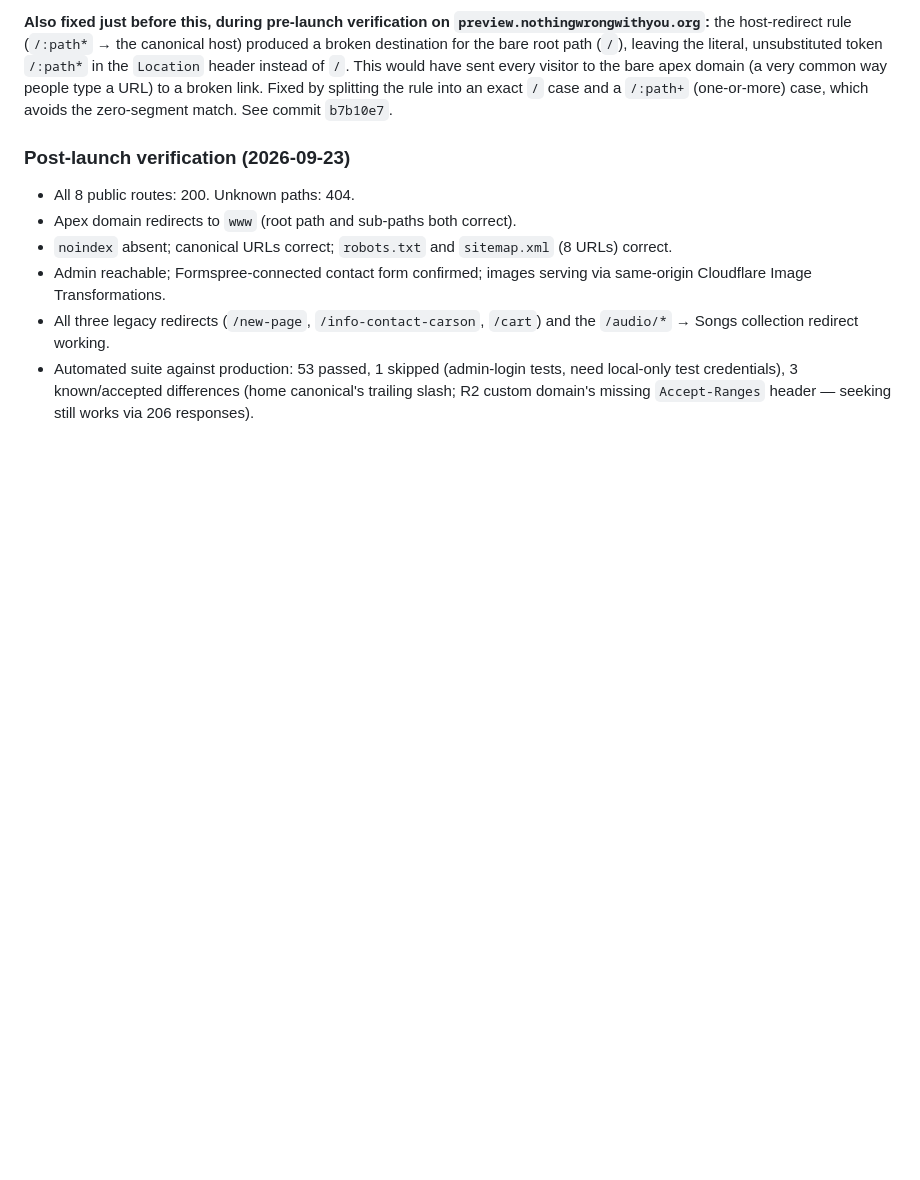
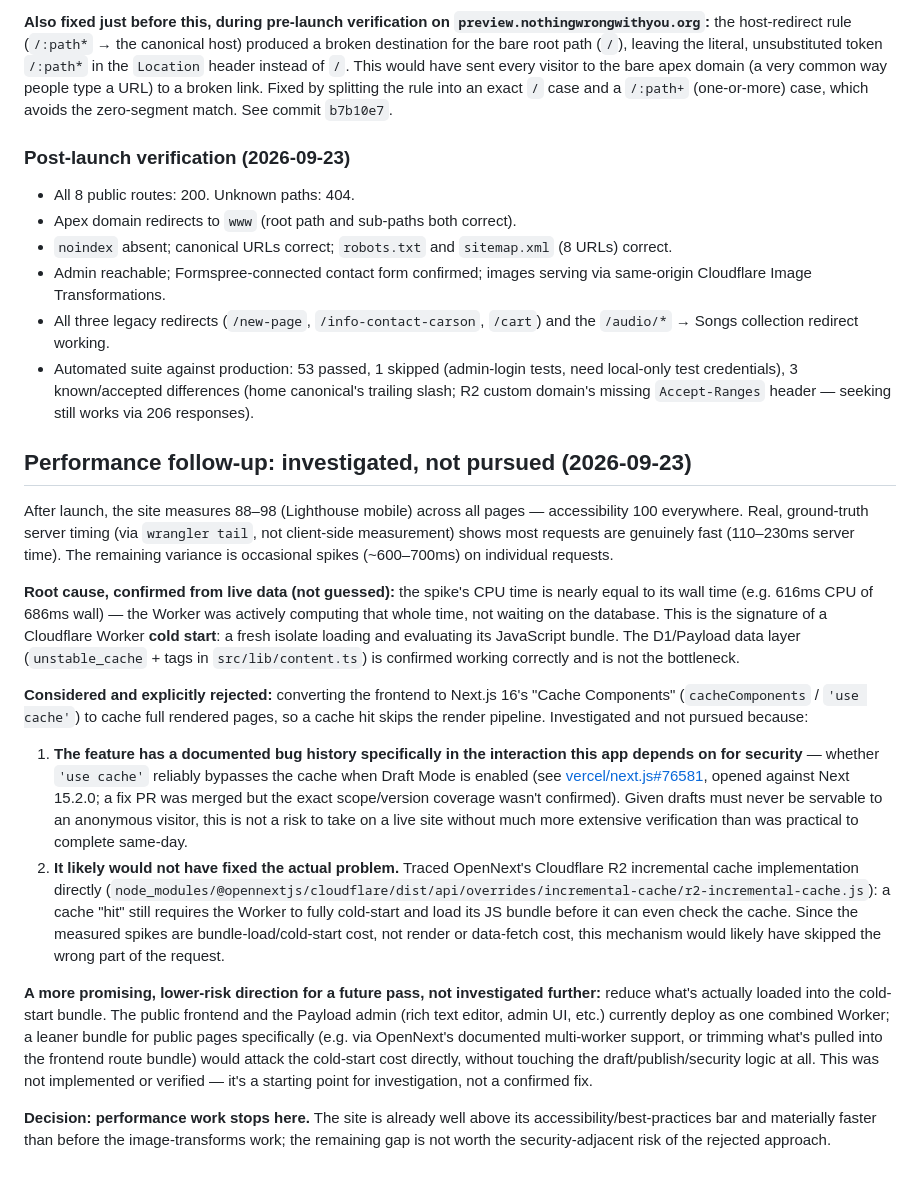
Before and after one commit to TheGalacticMonk/nothing-wrong-with-us, a Markdown page: docs/DEPLOYMENT.md, the part around the change. Drawn GitHub-style; blank space fills up the shorter version.

Commit message:
Document performance investigation: cold-start root cause, and why Cache Components was rejected
Real server-side timing (wrangler tail, not client measurement) confirms the D1/Payload data
cache is working correctly; the remaining latency is Cloudflare Worker cold starts (CPU time
~= wall time on the slow requests, the signature of JS bundle load, not I/O wait).

Investigated converting to Next.js 16 Cache Components ('use cache') to skip the render
pipeline on a cache hit. Rejected: (1) documented bug history in exactly the
draft-mode-bypasses-cache guarantee this app would depend on for a real security property
(vercel/next.js#76581), not enough confidence to rely on for a live site without much more
verification than was practical same-day; (2) traced OpenNext's R2 incremental cache
implementation directly -- a cache hit still requires the Worker to fully cold-start before
checking the cache, so it likely wouldn't have addressed the measured cold-start cost anyway.

No code changed. Decision, with the user, was to stop here; performance is already at 88-98
(Lighthouse mobile) with 100 accessibility on every page. A lower-risk future direction
(reducing what's in the cold-start bundle, e.g. splitting admin from frontend) is noted for
later, not implemented or verified.

Co-Authored-By: Claude Sonnet 5 <noreply@anthropic.com>

```diff
--- a/docs/DEPLOYMENT.md
+++ b/docs/DEPLOYMENT.md
@@ -158,3 +158,17 @@ Never edit an applied migration. Always keep the D1 adapter version pinned, beca
 - Admin reachable; Formspree-connected contact form confirmed; images serving via same-origin Cloudflare Image Transformations.
 - All three legacy redirects (`/new-page`, `/info-contact-carson`, `/cart`) and the `/audio/*` → Songs collection redirect working.
 - Automated suite against production: 53 passed, 1 skipped (admin-login tests, need local-only test credentials), 3 known/accepted differences (home canonical's trailing slash; R2 custom domain's missing `Accept-Ranges` header — seeking still works via 206 responses).
+
+## Performance follow-up: investigated, not pursued (2026-09-23)
+
+After launch, the site measures 88–98 (Lighthouse mobile) across all pages — accessibility 100 everywhere. Real, ground-truth server timing (via `wrangler tail`, not client-side measurement) shows most requests are genuinely fast (110–230ms server time). The remaining variance is occasional spikes (~600–700ms) on individual requests.
+
+**Root cause, confirmed from live data (not guessed):** the spike's CPU time is nearly equal to its wall time (e.g. 616ms CPU of 686ms wall) — the Worker was actively computing that whole time, not waiting on the database. This is the signature of a Cloudflare Worker **cold start**: a fresh isolate loading and evaluating its JavaScript bundle. The D1/Payload data layer (`unstable_cache` + tags in `src/lib/content.ts`) is confirmed working correctly and is not the bottleneck.
+
+**Considered and explicitly rejected:** converting the frontend to Next.js 16's "Cache Components" (`cacheComponents` / `'use cache'`) to cache full rendered pages, so a cache hit skips the render pipeline. Investigated and not pursued because:
+1. **The feature has a documented bug history specifically in the interaction this app depends on for security** — whether `'use cache'` reliably bypasses the cache when Draft Mode is enabled (see [vercel/next.js#76581](https://github.com/vercel/next.js/issues/76581), opened against Next 15.2.0; a fix PR was merged but the exact scope/version coverage wasn't confirmed). Given drafts must never be servable to an anonymous visitor, this is not a risk to take on a live site without much more extensive verification than was practical to complete same-day.
+2. **It likely would not have fixed the actual problem.** Traced OpenNext's Cloudflare R2 incremental cache implementation directly (`node_modules/@opennextjs/cloudflare/dist/api/overrides/incremental-cache/r2-incremental-cache.js`): a cache "hit" still requires the Worker to fully cold-start and load its JS bundle before it can even check the cache. Since the measured spikes are bundle-load/cold-start cost, not render or data-fetch cost, this mechanism would likely have skipped the wrong part of the request.
+
+**A more promising, lower-risk direction for a future pass, not investigated further:** reduce what's actually loaded into the cold-start bundle. The public frontend and the Payload admin (rich text editor, admin UI, etc.) currently deploy as one combined Worker; a leaner bundle for public pages specifically (e.g. via OpenNext's documented multi-worker support, or trimming what's pulled into the frontend route bundle) would attack the cold-start cost directly, without touching the draft/publish/security logic at all. This was not implemented or verified — it's a starting point for investigation, not a confirmed fix.
+
+**Decision: performance work stops here.** The site is already well above its accessibility/best-practices bar and materially faster than before the image-transforms work; the remaining gap is not worth the security-adjacent risk of the rejected approach.
```
